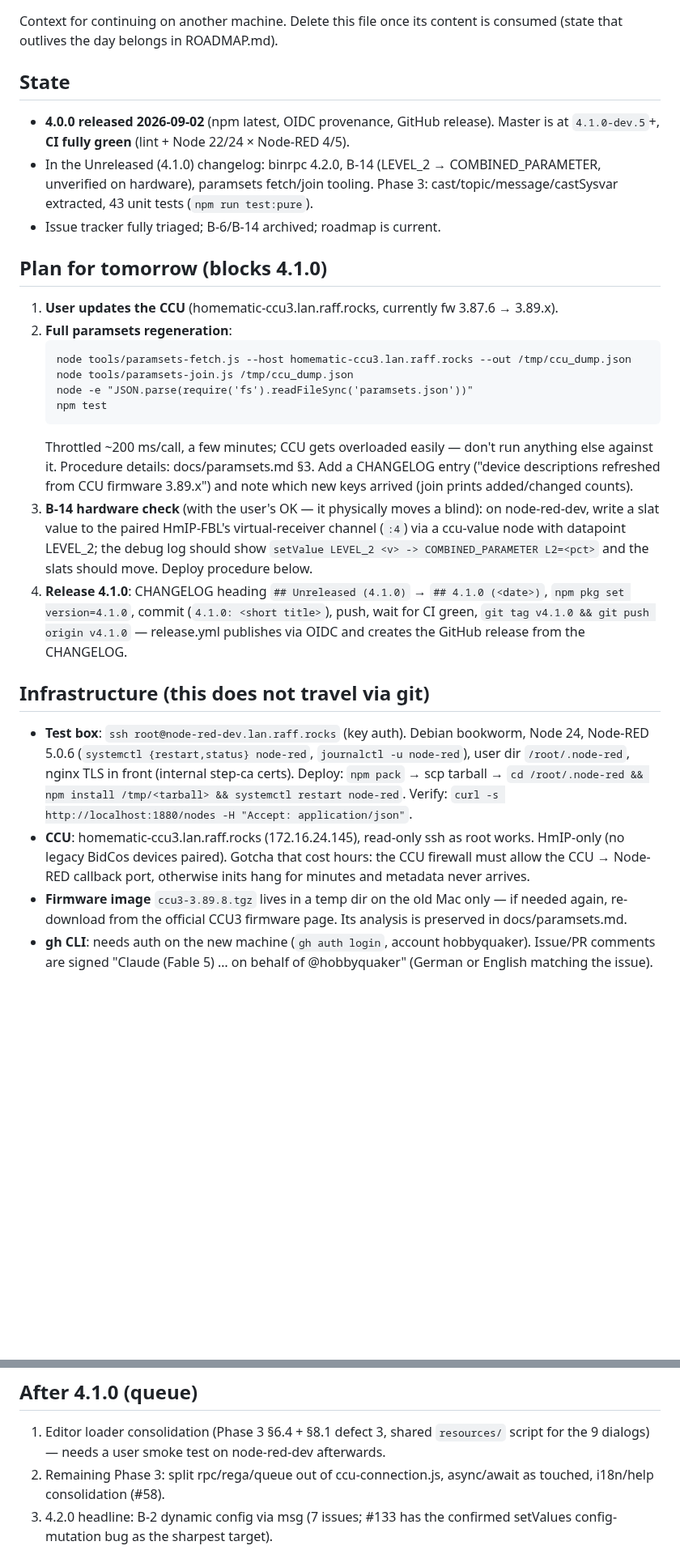
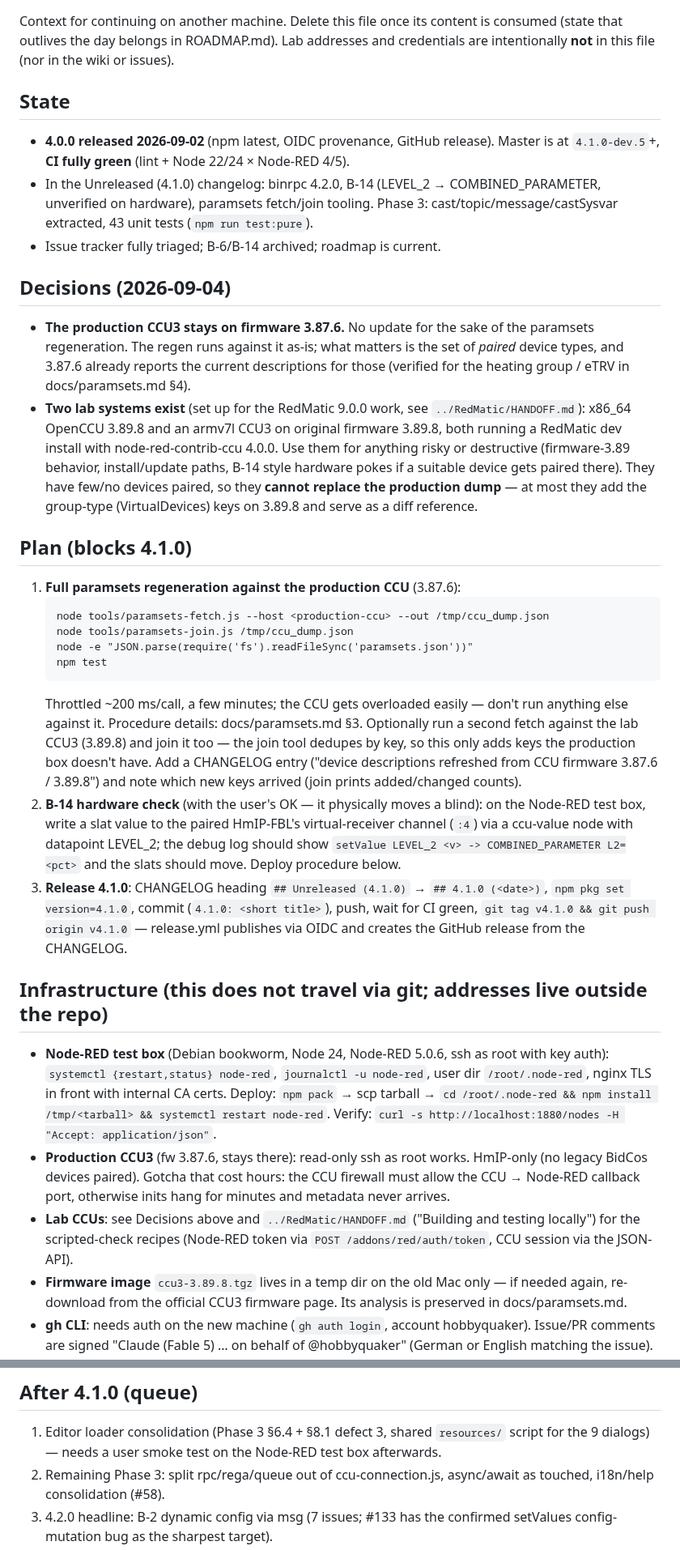
Before and after one commit to rdmtc/node-red-contrib-ccu, a Markdown page: HANDOFF.md, 2 parts joined by grey strips. Shown at 81% size. GitHub-like rendering; blank space fills up the shorter version.

Commit message:
docs: roadmap B-16 (Home Assistant discovery node), handoff refresh, paramsets notes
- ROADMAP: add B-16 - new ccu-homeassistant node publishing HA MQTT
  auto-discovery for checkbox-selected devices, reusing the topics of a
  referenced ccu-mqtt node (device table modeled on RedMatic-HomeKit,
  mapping ported from hm2mqtt.js); note the missing CONTROL hints in the
  shipped paramset cache; branch b-16-homeassistant, target 4.2.0
- HANDOFF: 2026-09-04 state, production CCU stays on 3.87.6, lab CCUs,
  private hostnames removed
- docs/paramsets.md: heating-group / eTRV MAX=3 verified live

Co-Authored-By: Claude Fable 5.1 <noreply@anthropic.com>

````diff
--- a/HANDOFF.md
+++ b/HANDOFF.md
@@ -2,6 +2,8 @@
 
 Context for continuing on another machine. Delete this file once its
 content is consumed (state that outlives the day belongs in ROADMAP.md).
+Lab addresses and credentials are intentionally **not** in this file
+(nor in the wiki or issues).
 
 ## State
 
@@ -14,48 +16,68 @@ content is consumed (state that outlives the day belongs in ROADMAP.md).
   43 unit tests (`npm run test:pure`).
 - Issue tracker fully triaged; B-6/B-14 archived; roadmap is current.
 
-## Plan for tomorrow (blocks 4.1.0)
+## Decisions (2026-09-04)
 
-1. **User updates the CCU** (homematic-ccu3.lan.raff.rocks, currently
-   fw 3.87.6 → 3.89.x).
-2. **Full paramsets regeneration**:
+- **The production CCU3 stays on firmware 3.87.6.** No update for the
+  sake of the paramsets regeneration. The regen runs against it as-is;
+  what matters is the set of *paired* device types, and 3.87.6 already
+  reports the current descriptions for those (verified for the heating
+  group / eTRV in docs/paramsets.md §4).
+- **Two lab systems exist** (set up for the RedMatic 9.0.0 work, see
+  `../RedMatic/HANDOFF.md`): x86_64 OpenCCU 3.89.8 and an armv7l CCU3
+  on original firmware 3.89.8, both running a RedMatic dev install with
+  node-red-contrib-ccu 4.0.0. Use them for anything risky or
+  destructive (firmware-3.89 behavior, install/update paths, B-14
+  style hardware pokes if a suitable device gets paired there). They
+  have few/no devices paired, so they **cannot replace the production
+  dump** — at most they add the group-type (VirtualDevices) keys on
+  3.89.8 and serve as a diff reference.
+
+## Plan (blocks 4.1.0)
+
+1. **Full paramsets regeneration against the production CCU** (3.87.6):
    ```
-   node tools/paramsets-fetch.js --host homematic-ccu3.lan.raff.rocks --out /tmp/ccu_dump.json
+   node tools/paramsets-fetch.js --host <production-ccu> --out /tmp/ccu_dump.json
    node tools/paramsets-join.js /tmp/ccu_dump.json
    node -e "JSON.parse(require('fs').readFileSync('paramsets.json'))"
    npm test
    ```
-   Throttled ~200 ms/call, a few minutes; CCU gets overloaded easily —
+   Throttled ~200 ms/call, a few minutes; the CCU gets overloaded easily —
    don't run anything else against it. Procedure details:
-   docs/paramsets.md §3. Add a CHANGELOG entry ("device descriptions
-   refreshed from CCU firmware 3.89.x") and note which new keys arrived
-   (join prints added/changed counts).
-3. **B-14 hardware check** (with the user's OK — it physically moves a
-   blind): on node-red-dev, write a slat value to the paired HmIP-FBL's
-   virtual-receiver channel (`:4`) via a ccu-value node with datapoint
-   LEVEL_2; the debug log should show `setValue LEVEL_2 <v> ->
-COMBINED_PARAMETER L2=<pct>` and the slats should move. Deploy
+   docs/paramsets.md §3. Optionally run a second fetch against the lab
+   CCU3 (3.89.8) and join it too — the join tool dedupes by key, so this
+   only adds keys the production box doesn't have. Add a CHANGELOG entry
+   ("device descriptions refreshed from CCU firmware 3.87.6 / 3.89.8")
+   and note which new keys arrived (join prints added/changed counts).
+2. **B-14 hardware check** (with the user's OK — it physically moves a
+   blind): on the Node-RED test box, write a slat value to the paired
+   HmIP-FBL's virtual-receiver channel (`:4`) via a ccu-value node with
+   datapoint LEVEL_2; the debug log should show `setValue LEVEL_2 <v> ->
+   COMBINED_PARAMETER L2=<pct>` and the slats should move. Deploy
    procedure below.
-4. **Release 4.1.0**: CHANGELOG heading `## Unreleased (4.1.0)` →
+3. **Release 4.1.0**: CHANGELOG heading `## Unreleased (4.1.0)` →
    `## 4.1.0 (<date>)`, `npm pkg set version=4.1.0`, commit
    (`4.1.0: <short title>`), push, wait for CI green, `git tag v4.1.0 &&
-git push origin v4.1.0` — release.yml publishes via OIDC and creates
+   git push origin v4.1.0` — release.yml publishes via OIDC and creates
    the GitHub release from the CHANGELOG.
 
-## Infrastructure (this does not travel via git)
+## Infrastructure (this does not travel via git; addresses live outside the repo)
 
-- **Test box**: `ssh root@node-red-dev.lan.raff.rocks` (key auth).
-  Debian bookworm, Node 24, Node-RED 5.0.6 (`systemctl
-{restart,status} node-red`, `journalctl -u node-red`), user dir
-  `/root/.node-red`, nginx TLS in front (internal step-ca certs).
-  Deploy: `npm pack` → scp tarball → `cd /root/.node-red && npm install
-/tmp/<tarball> && systemctl restart node-red`. Verify:
-  `curl -s http://localhost:1880/nodes -H "Accept: application/json"`.
-- **CCU**: homematic-ccu3.lan.raff.rocks (172.16.24.145), read-only ssh
-  as root works. HmIP-only (no legacy BidCos devices paired). Gotcha
-  that cost hours: the CCU firewall must allow the CCU → Node-RED
-  callback port, otherwise inits hang for minutes and metadata never
-  arrives.
+- **Node-RED test box** (Debian bookworm, Node 24, Node-RED 5.0.6, ssh as
+  root with key auth): `systemctl {restart,status} node-red`,
+  `journalctl -u node-red`, user dir `/root/.node-red`, nginx TLS in
+  front with internal CA certs. Deploy: `npm pack` → scp tarball →
+  `cd /root/.node-red && npm install /tmp/<tarball> && systemctl restart
+  node-red`. Verify: `curl -s http://localhost:1880/nodes -H "Accept:
+  application/json"`.
+- **Production CCU3** (fw 3.87.6, stays there): read-only ssh as root
+  works. HmIP-only (no legacy BidCos devices paired). Gotcha that cost
+  hours: the CCU firewall must allow the CCU → Node-RED callback port,
+  otherwise inits hang for minutes and metadata never arrives.
+- **Lab CCUs**: see Decisions above and `../RedMatic/HANDOFF.md`
+  ("Building and testing locally") for the scripted-check recipes
+  (Node-RED token via `POST /addons/red/auth/token`, CCU session via the
+  JSON-API).
 - **Firmware image** `ccu3-3.89.8.tgz` lives in a temp dir on the old
   Mac only — if needed again, re-download from the official CCU3
   firmware page. Its analysis is preserved in docs/paramsets.md.
@@ -76,7 +98,7 @@ git push origin v4.1.0` — release.yml publishes via OIDC and creates
 
 1. Editor loader consolidation (Phase 3 §6.4 + §8.1 defect 3, shared
    `resources/` script for the 9 dialogs) — needs a user smoke test on
-   node-red-dev afterwards.
+   the Node-RED test box afterwards.
 2. Remaining Phase 3: split rpc/rega/queue out of ccu-connection.js,
    async/await as touched, i18n/help consolidation (#58).
 3. 4.2.0 headline: B-2 dynamic config via msg (7 issues; #133 has the
````
Also changed, not shown: other parts of HANDOFF.md (+1 -1 lines), ROADMAP.md (+4 -3 lines), docs/paramsets.md (+13 -7 lines).
